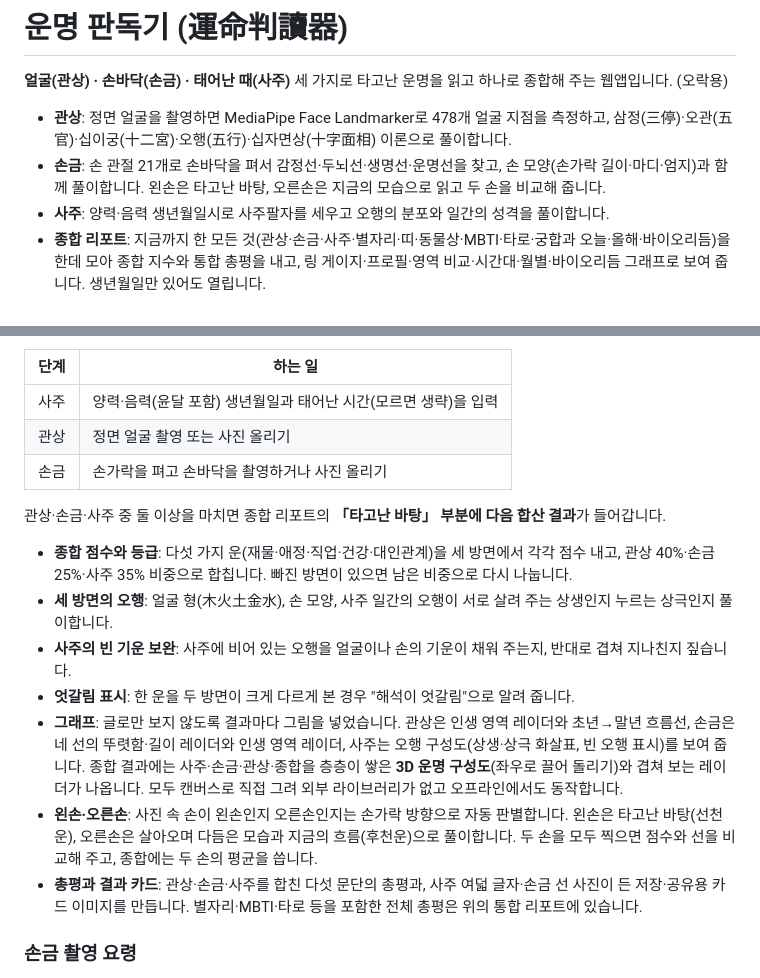
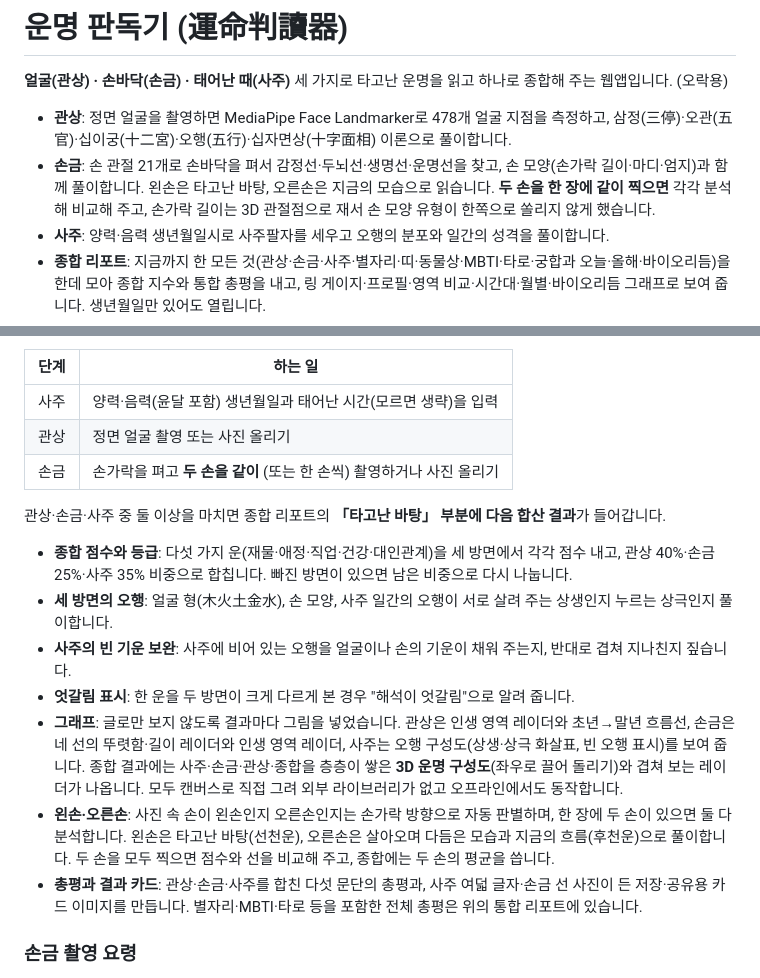
Before and after one commit to jyseok0311/gwansang-reader, a Markdown page: README.md, 2 parts joined by grey strips. GitHub-like rendering.

Commit message:
README: 손금 요약·단계 표에 두 손 촬영과 3D 손 모양 측정 반영
Co-Authored-By: Claude Sonnet 5.5 <noreply@anthropic.com>

```diff
--- a/README.md
+++ b/README.md
@@ -3,7 +3,7 @@
 **얼굴(관상) · 손바닥(손금) · 태어난 때(사주)** 세 가지로 타고난 운명을 읽고 하나로 종합해 주는 웹앱입니다. (오락용)
 
 - **관상**: 정면 얼굴을 촬영하면 MediaPipe Face Landmarker로 478개 얼굴 지점을 측정하고, 삼정(三停)·오관(五官)·십이궁(十二宮)·오행(五行)·십자면상(十字面相) 이론으로 풀이합니다.
-- **손금**: 손 관절 21개로 손바닥을 펴서 감정선·두뇌선·생명선·운명선을 찾고, 손 모양(손가락 길이·마디·엄지)과 함께 풀이합니다. 왼손은 타고난 바탕, 오른손은 지금의 모습으로 읽고 두 손을 비교해 줍니다.
+- **손금**: 손 관절 21개로 손바닥을 펴서 감정선·두뇌선·생명선·운명선을 찾고, 손 모양(손가락 길이·마디·엄지)과 함께 풀이합니다. 왼손은 타고난 바탕, 오른손은 지금의 모습으로 읽습니다. **두 손을 한 장에 같이 찍으면** 각각 분석해 비교해 주고, 손가락 길이는 3D 관절점으로 재서 손 모양 유형이 한쪽으로 쏠리지 않게 했습니다.
 - **사주**: 양력·음력 생년월일시로 사주팔자를 세우고 오행의 분포와 일간의 성격을 풀이합니다.
 - **종합 리포트**: 지금까지 한 모든 것(관상·손금·사주·별자리·띠·동물상·MBTI·타로·궁합과 오늘·올해·바이오리듬)을 한데 모아 종합 지수와 통합 총평을 내고, 링 게이지·프로필·영역 비교·시간대·월별·바이오리듬 그래프로 보여 줍니다. 생년월일만 있어도 열립니다.
 - **더 보는 운세**: 생년월일로 **오늘의 운세 · 올해·월별 운세 · 띠운세 · 별자리 · 바이오리듬 · 궁합**, 얼굴 측정값으로 **동물상**, 그리고 생년월일 없이도 **타로 · MBTI형 성향 검사**를 볼 수 있습니다. 첫 화면 아래 今·歲·星·合·獸·律·牌·性 여덟 버튼으로 엽니다.
@@ -100,7 +100,7 @@ Claude 앱 안의 미리보기 브라우저는 카메라를 막아 두었습니
 | --- | --- |
 | 사주 | 양력·음력(윤달 포함) 생년월일과 태어난 시간(모르면 생략)을 입력 |
 | 관상 | 정면 얼굴 촬영 또는 사진 올리기 |
-| 손금 | 손가락을 펴고 손바닥을 촬영하거나 사진 올리기 |
+| 손금 | 손가락을 펴고 **두 손을 같이** (또는 한 손씩) 촬영하거나 사진 올리기 |
 
 관상·손금·사주 중 둘 이상을 마치면 종합 리포트의 **「타고난 바탕」 부분에 다음 합산 결과**가 들어갑니다.
 
@@ -109,7 +109,7 @@ Claude 앱 안의 미리보기 브라우저는 카메라를 막아 두었습니
 - **사주의 빈 기운 보완**: 사주에 비어 있는 오행을 얼굴이나 손의 기운이 채워 주는지, 반대로 겹쳐 지나친지 짚습니다.
 - **엇갈림 표시**: 한 운을 두 방면이 크게 다르게 본 경우 "해석이 엇갈림"으로 알려 줍니다.
 - **그래프**: 글로만 보지 않도록 결과마다 그림을 넣었습니다. 관상은 인생 영역 레이더와 초년→말년 흐름선, 손금은 네 선의 뚜렷함·길이 레이더와 인생 영역 레이더, 사주는 오행 구성도(상생·상극 화살표, 빈 오행 표시)를 보여 줍니다. 종합 결과에는 사주·손금·관상·종합을 층층이 쌓은 **3D 운명 구성도**(좌우로 끌어 돌리기)와 겹쳐 보는 레이더가 나옵니다. 모두 캔버스로 직접 그려 외부 라이브러리가 없고 오프라인에서도 동작합니다.
-- **왼손·오른손**: 사진 속 손이 왼손인지 오른손인지는 손가락 방향으로 자동 판별합니다. 왼손은 타고난 바탕(선천운), 오른손은 살아오며 다듬은 모습과 지금의 흐름(후천운)으로 풀이합니다. 두 손을 모두 찍으면 점수와 선을 비교해 주고, 종합에는 두 손의 평균을 씁니다.
+- **왼손·오른손**: 사진 속 손이 왼손인지 오른손인지는 손가락 방향으로 자동 판별하며, 한 장에 두 손이 있으면 둘 다 분석합니다. 왼손은 타고난 바탕(선천운), 오른손은 살아오며 다듬은 모습과 지금의 흐름(후천운)으로 풀이합니다. 두 손을 모두 찍으면 점수와 선을 비교해 주고, 종합에는 두 손의 평균을 씁니다.
 - **총평과 결과 카드**: 관상·손금·사주를 합친 다섯 문단의 총평과, 사주 여덟 글자·손금 선 사진이 든 저장·공유용 카드 이미지를 만듭니다. 별자리·MBTI·타로 등을 포함한 전체 총평은 위의 통합 리포트에 있습니다.
 
 ### 손금 촬영 요령
```
